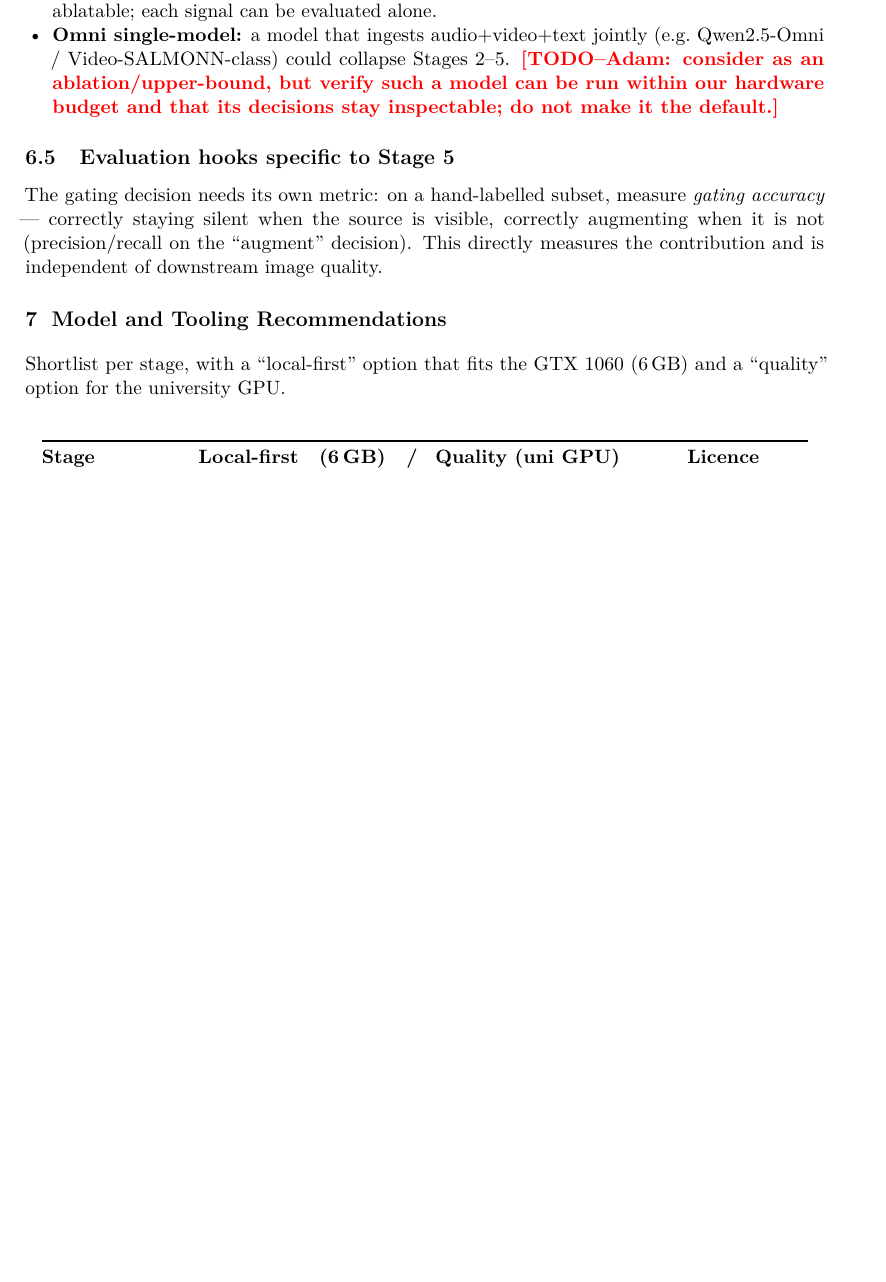
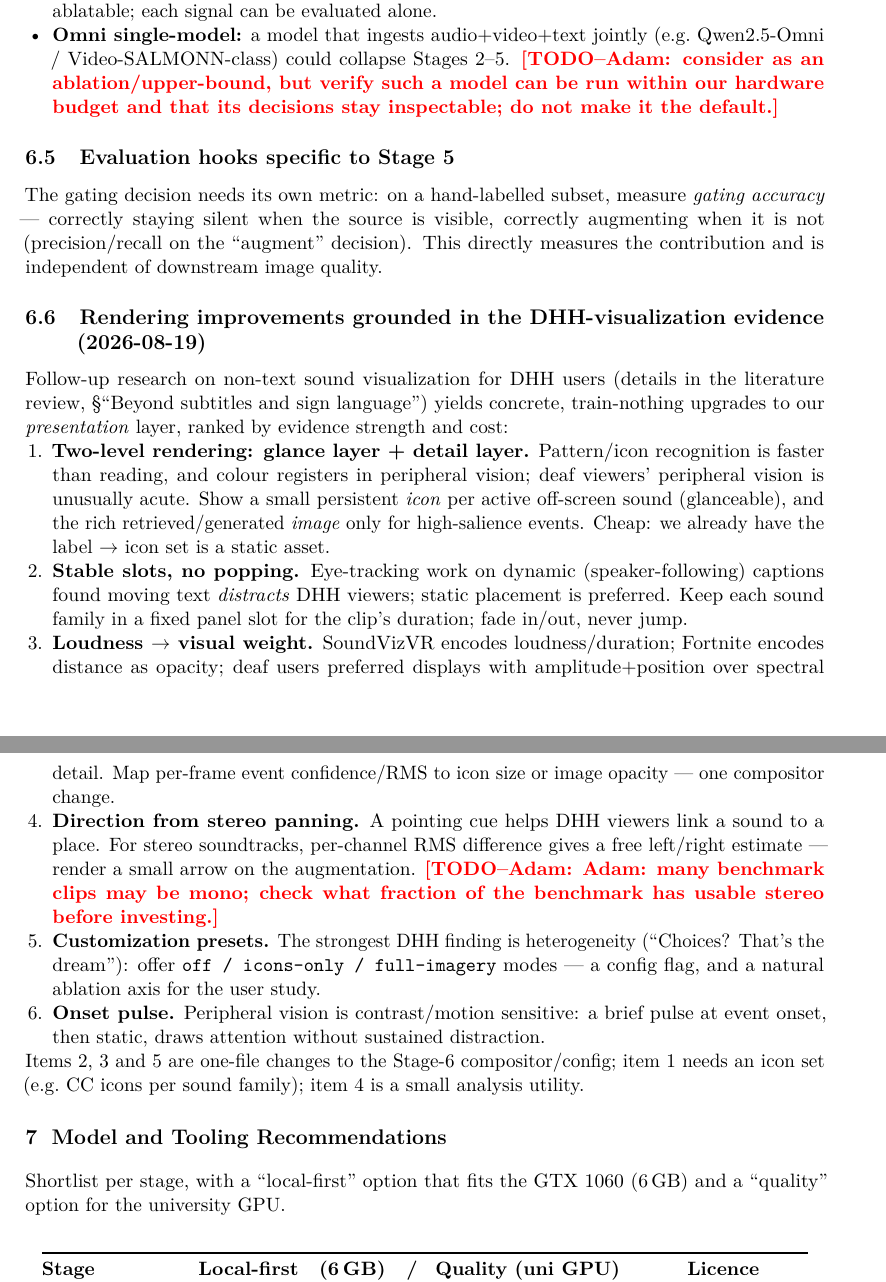
Before and after one commit to adamgavriely/unseen-sounds-visualizer, a LaTeX paper (docs/project_notes.tex): part of page 10 of 21 before the commit and two parts of pages 10 and 11 of 22 after it, the two joined at a grey line, cut so that both start at the same text, the shorter picture padded with empty space. Compiled offline with pdfLaTeX.

Commit message:
notes: evidence-backed rendering upgrades for the augmentation layer
Co-Authored-By: Claude Opus 4.8 <noreply@anthropic.com>

```diff
--- a/docs/project_notes.tex
+++ b/docs/project_notes.tex
@@ -514,6 +514,35 @@ The gating decision needs its own metric: on a hand-labelled subset, measure \em
 (precision/recall on the ``augment'' decision). This directly measures the contribution and is
 independent of downstream image quality.
 
+\subsection{Rendering improvements grounded in the DHH-visualization evidence (2026-08-19)}
+Follow-up research on non-text sound visualization for DHH users (details in the literature review,
+\S``Beyond subtitles and sign language'') yields concrete, train-nothing upgrades to our
+\emph{presentation} layer, ranked by evidence strength and cost:
+\begin{enumerate}
+  \item \textbf{Two-level rendering: glance layer + detail layer.} Pattern/icon recognition is faster
+    than reading, and colour registers in peripheral vision; deaf viewers' peripheral vision is
+    unusually acute. Show a small persistent \emph{icon} per active off-screen sound (glanceable),
+    and the rich retrieved/generated \emph{image} only for high-salience events. Cheap: we already
+    have the label $\to$ icon set is a static asset.
+  \item \textbf{Stable slots, no popping.} Eye-tracking work on dynamic (speaker-following) captions
+    found moving text \emph{distracts} DHH viewers; static placement is preferred. Keep each sound
+    family in a fixed panel slot for the clip's duration; fade in/out, never jump.
+  \item \textbf{Loudness $\to$ visual weight.} SoundVizVR encodes loudness/duration; Fortnite encodes
+    distance as opacity; deaf users preferred displays with amplitude+position over spectral detail.
+    Map per-frame event confidence/RMS to icon size or image opacity --- one compositor change.
+  \item \textbf{Direction from stereo panning.} A pointing cue helps DHH viewers link a sound to a
+    place. For stereo soundtracks, per-channel RMS difference gives a free left/right estimate ---
+    render a small arrow on the augmentation. \TODO{Adam: many benchmark clips may be mono; check
+    what fraction of the benchmark has usable stereo before investing.}
+  \item \textbf{Customization presets.} The strongest DHH finding is heterogeneity (``Choices? That's
+    the dream''): offer \texttt{off / icons-only / full-imagery} modes --- a config flag, and a
+    natural ablation axis for the user study.
+  \item \textbf{Onset pulse.} Peripheral vision is contrast/motion sensitive: a brief pulse at event
+    onset, then static, draws attention without sustained distraction.
+\end{enumerate}
+Items 2, 3 and 5 are one-file changes to the Stage-6 compositor/config; item 1 needs an icon set
+(e.g.\ CC icons per sound family); item 4 is a small analysis utility.
+
 % ======================================================================
 \section{Model and Tooling Recommendations}\label{sec:models}
 % ======================================================================
```
Also changed, not shown: docs/project_notes.tex (5 more changed lines).
